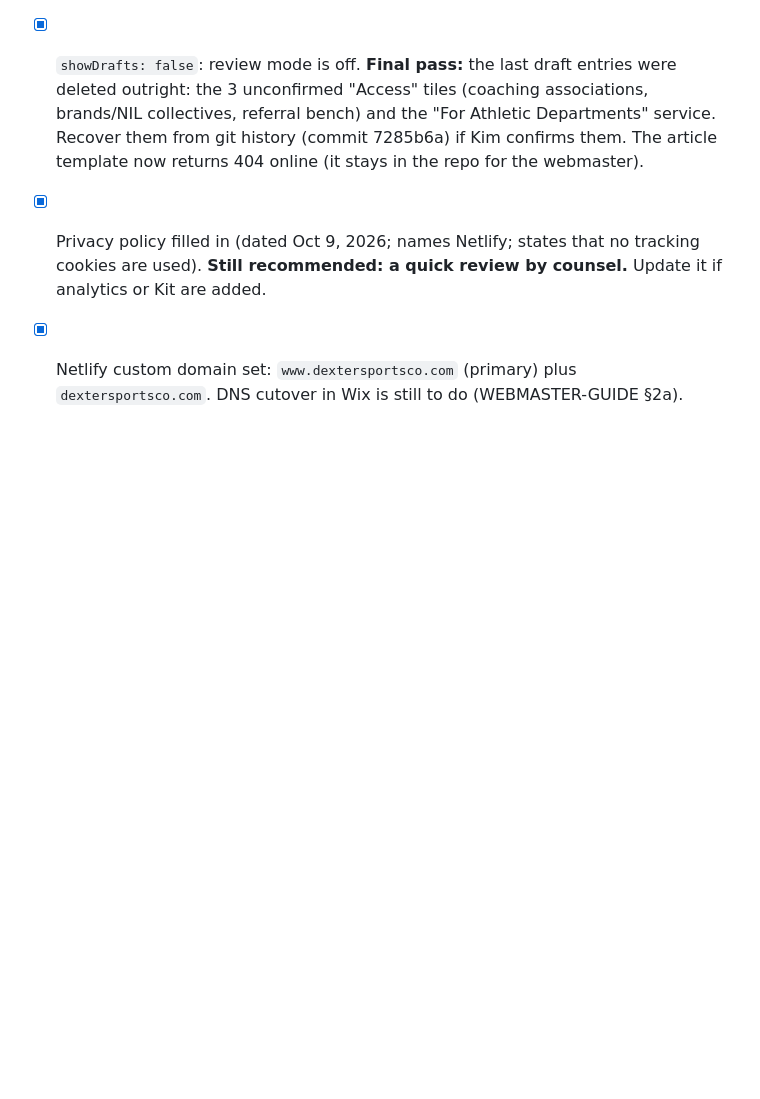
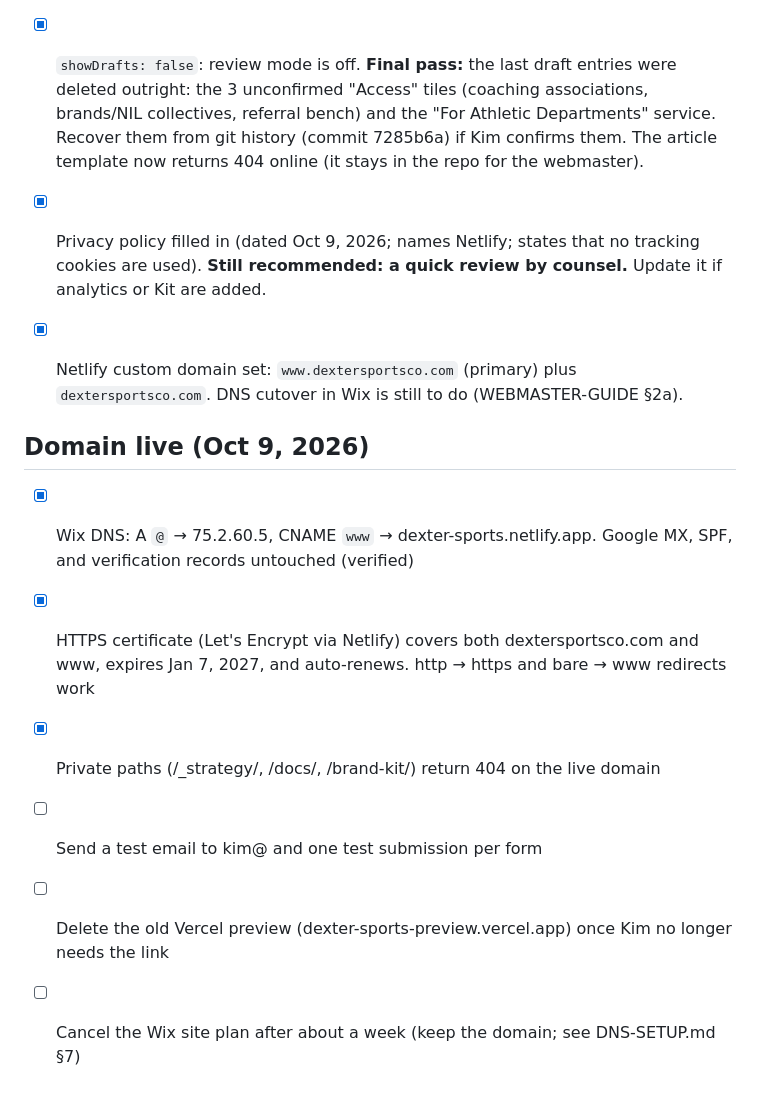
Before and after one commit to TokenfuelMPC/dexter-sports-website, a Markdown page: docs/LAUNCH-CHECKLIST.md, the part around the change. Rendered like a GitHub page; blank space fills up the shorter version.

Commit message:
Launch checklist: dextersportsco.com live on Netlify with HTTPS
Co-Authored-By: Claude Opus 5.5 <noreply@anthropic.com>

```diff
--- a/docs/LAUNCH-CHECKLIST.md
+++ b/docs/LAUNCH-CHECKLIST.md
@@ -105,3 +105,12 @@ Investors, Recent wins, In their words, In the news, and the key-stats band (`ke
 - [x] `showDrafts: false`: review mode is off. **Final pass:** the last draft entries were deleted outright: the 3 unconfirmed "Access" tiles (coaching associations, brands/NIL collectives, referral bench) and the "For Athletic Departments" service. Recover them from git history (commit 7285b6a) if Kim confirms them. The article template now returns 404 online (it stays in the repo for the webmaster).
 - [x] Privacy policy filled in (dated Oct 9, 2026; names Netlify; states that no tracking cookies are used). **Still recommended: a quick review by counsel.** Update it if analytics or Kit are added.
 - [x] Netlify custom domain set: `www.dextersportsco.com` (primary) plus `dextersportsco.com`. DNS cutover in Wix is still to do (WEBMASTER-GUIDE §2a).
+
+
+## Domain live (Oct 9, 2026)
+- [x] Wix DNS: A `@` → 75.2.60.5, CNAME `www` → dexter-sports.netlify.app. Google MX, SPF, and verification records untouched (verified)
+- [x] HTTPS certificate (Let's Encrypt via Netlify) covers both dextersportsco.com and www, expires Jan 7, 2027, and auto-renews. http → https and bare → www redirects work
+- [x] Private paths (/_strategy/, /docs/, /brand-kit/) return 404 on the live domain
+- [ ] Send a test email to kim@ and one test submission per form
+- [ ] Delete the old Vercel preview (dexter-sports-preview.vercel.app) once Kim no longer needs the link
+- [ ] Cancel the Wix site plan after about a week (keep the domain; see DNS-SETUP.md §7)
```
